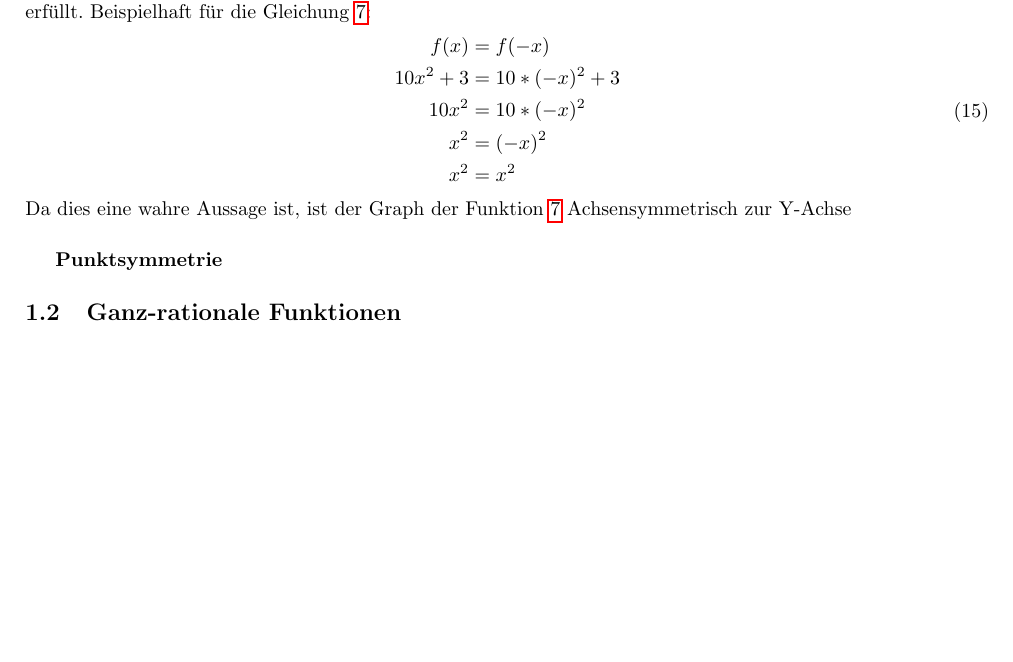
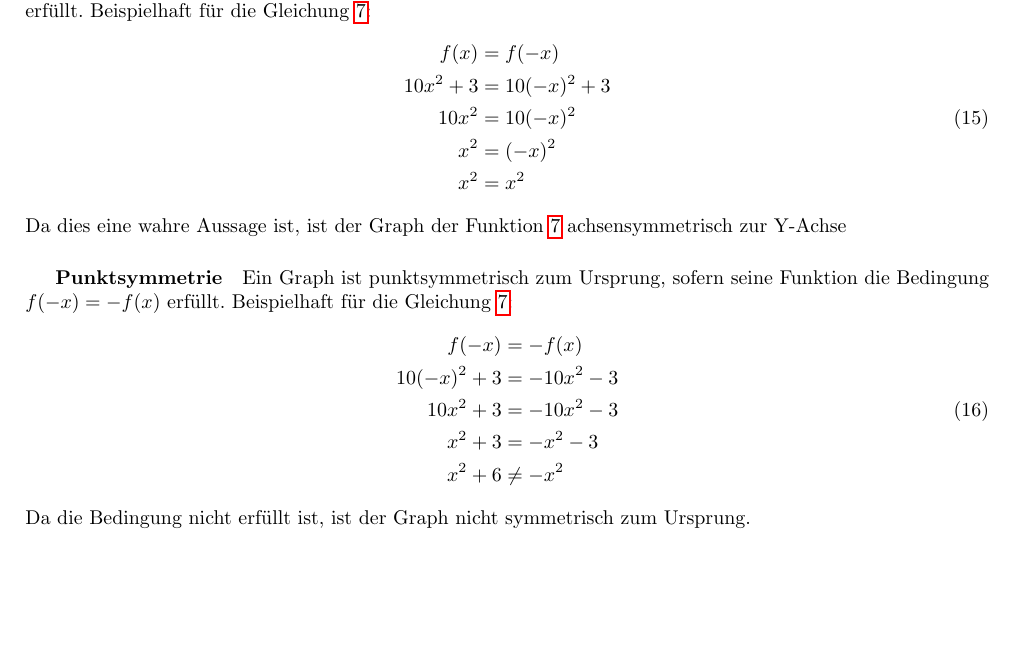
Before and after one commit to TilBlechschmidt/ALevels, a LaTeX document (Math.tex): part of page 4 of 6, cut so that both start at the same text, the shorter picture padded with empty space. Compiled offline with pdfLaTeX.

Commit message:
Added point symmetry

```diff
--- a/Math.tex
+++ b/Math.tex
@@ -157,15 +157,26 @@
 					\begin{equation}
 						\begin{split}
 							f(x) &= f(-x)\\
-							10x^2+3 &= 10*(-x)^2+3\\
-							10x^2 &= 10*(-x)^2\\
+							10x^2+3 &= 10(-x)^2+3\\
+							10x^2 &= 10(-x)^2\\
 							x^2 &= (-x)^2\\
 							x^2 &= x^2
 						\end{split}
 					\end{equation}
-					Da dies eine wahre Aussage ist, ist der Graph der Funktion \ref{abl:origin} Achsensymmetrisch zur Y-Achse
+					Da dies eine wahre Aussage ist, ist der Graph der Funktion \ref{abl:origin} achsensymmetrisch zur Y-Achse
 
 				\subparagraph{Punktsymmetrie}
+					Ein Graph ist punktsymmetrisch zum Ursprung, sofern seine Funktion die Bedingung $f(-x) = -f(x)$ erfüllt. Beispielhaft für die Gleichung \ref{abl:origin}:
+					\begin{equation}
+						\begin{split}
+							f(-x) &= -f(x)\\
+							10(-x)^2+3 &= -10x^2-3\\
+							10x^2+3 &= -10x^2-3\\
+							x^2+3 &= -x^2-3\\
+							x^2+6 &\neq -x^2
+						\end{split}
+					\end{equation}
+					Da die Bedingung nicht erfüllt ist, ist der Graph nicht symmetrisch zum Ursprung.
 		\subsection{Ganz-rationale Funktionen}
 		\subsection{Integralrechnung}
 			\subsubsection{Fläche zwischen Graph und X-Achse}
```
Also changed, not shown: Math.pdf.
